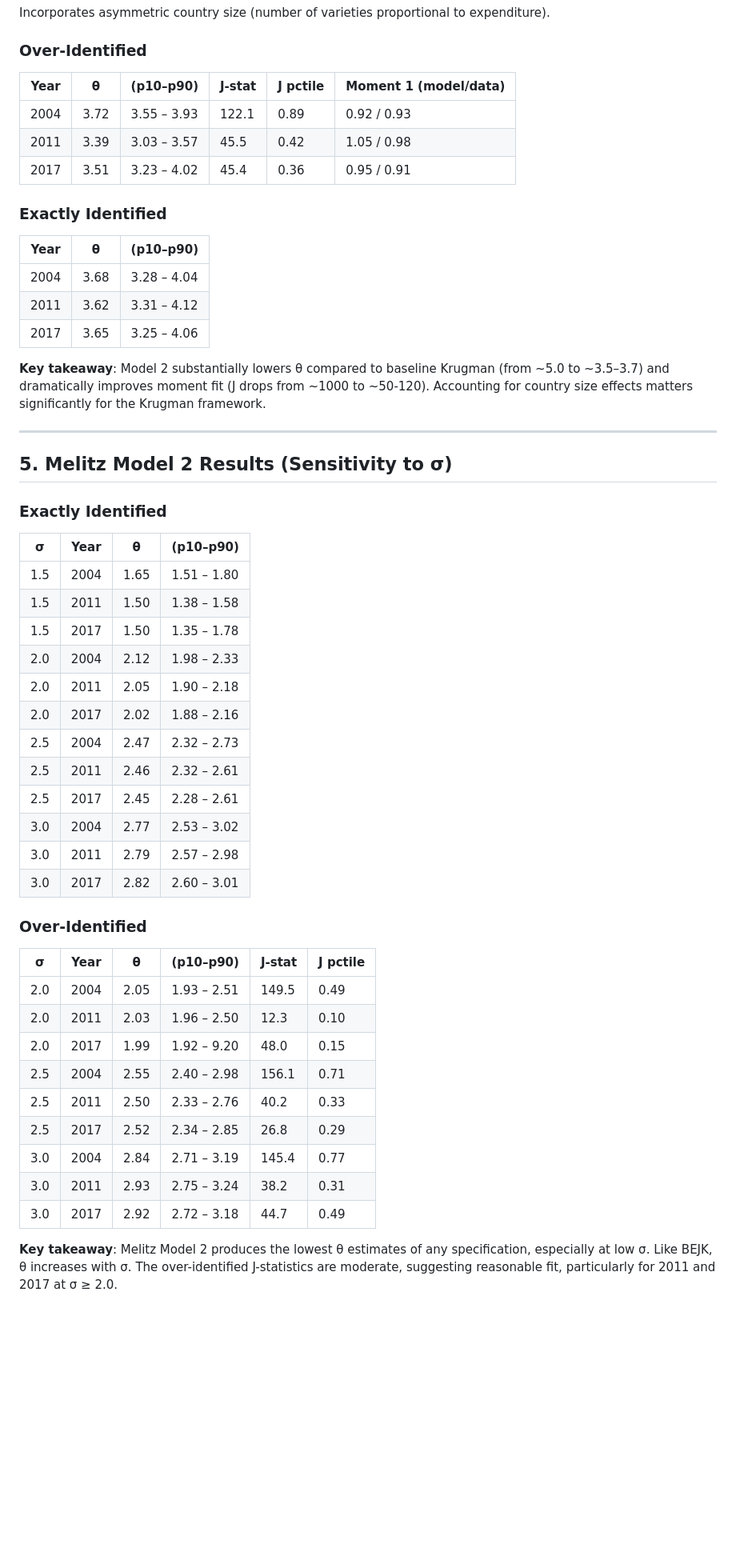
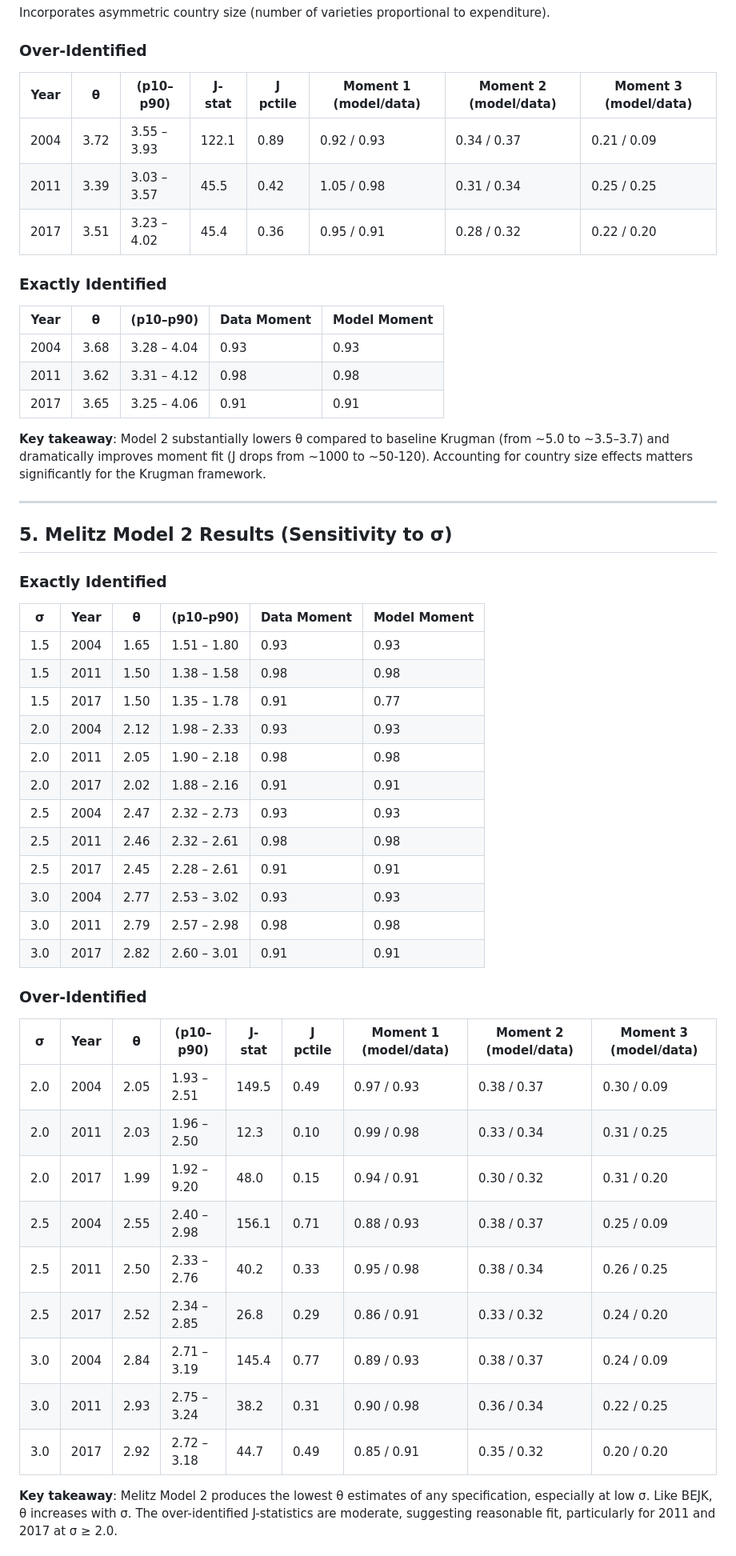
Before and after one commit to mwaugh0328/trade-models-trade-elasticities, a Markdown page: summary-results/estimation-results-summary.md, the part around the change. Shown at 80% size. GitHub-like rendering; blank space fills up the shorter version.

Commit message:
fixed the model 2 tables

```diff
--- a/summary-results/estimation-results-summary.md
+++ b/summary-results/estimation-results-summary.md
@@ -96,19 +96,19 @@ Incorporates asymmetric country size (number of varieties proportional to expend
 
 ### Over-Identified
 
-| Year | θ | (p10–p90) | J-stat | J pctile | Moment 1 (model/data) |
-|------|-----|--------|--------|----------|----------------------|
-| 2004 | 3.72 | 3.55 – 3.93 | 122.1 | 0.89 | 0.92 / 0.93 |
-| 2011 | 3.39 | 3.03 – 3.57 | 45.5 | 0.42 | 1.05 / 0.98 |
-| 2017 | 3.51 | 3.23 – 4.02 | 45.4 | 0.36 | 0.95 / 0.91 |
+| Year | θ | (p10–p90) | J-stat | J pctile | Moment 1 (model/data) | Moment 2 (model/data) | Moment 3 (model/data) |
+|------|----|--------|--------|----------|----------------------|----------------------|----------------------|
+| 2004 | 3.72 | 3.55 – 3.93 | 122.1 | 0.89 | 0.92 / 0.93 | 0.34 / 0.37 | 0.21 / 0.09 |
+| 2011 | 3.39 | 3.03 – 3.57 | 45.5 | 0.42 | 1.05 / 0.98 | 0.31 / 0.34 | 0.25 / 0.25 |
+| 2017 | 3.51 | 3.23 – 4.02 | 45.4 | 0.36 | 0.95 / 0.91 | 0.28 / 0.32 | 0.22 / 0.20 |
 
 ### Exactly Identified
 
-| Year | θ | (p10–p90) |
-|------|-----|--------|
-| 2004 | 3.68 | 3.28 – 4.04 |
-| 2011 | 3.62 | 3.31 – 4.12 |
-| 2017 | 3.65 | 3.25 – 4.06 |
+| Year | θ | (p10–p90) | Data Moment | Model Moment |
+|------|-----|--------|-------------|--------------|
+| 2004 | 3.68 | 3.28 – 4.04 | 0.93 | 0.93 |
+| 2011 | 3.62 | 3.31 – 4.12 | 0.98 | 0.98 |
+| 2017 | 3.65 | 3.25 – 4.06 | 0.91 | 0.91 |
 
 **Key takeaway**: Model 2 substantially lowers θ compared to baseline Krugman (from ~5.0 to ~3.5–3.7) and dramatically improves moment fit (J drops from ~1000 to ~50-120). Accounting for country size effects matters significantly for the Krugman framework.
 
@@ -118,34 +118,34 @@ Incorporates asymmetric country size (number of varieties proportional to expend
 
 ### Exactly Identified
 
-| σ | Year | θ | (p10–p90) |
-|---|------|-----|--------|
-| 1.5 | 2004 | 1.65 | 1.51 – 1.80 |
-| 1.5 | 2011 | 1.50 | 1.38 – 1.58 |
-| 1.5 | 2017 | 1.50 | 1.35 – 1.78 |
-| 2.0 | 2004 | 2.12 | 1.98 – 2.33 |
-| 2.0 | 2011 | 2.05 | 1.90 – 2.18 |
-| 2.0 | 2017 | 2.02 | 1.88 – 2.16 |
-| 2.5 | 2004 | 2.47 | 2.32 – 2.73 |
-| 2.5 | 2011 | 2.46 | 2.32 – 2.61 |
-| 2.5 | 2017 | 2.45 | 2.28 – 2.61 |
-| 3.0 | 2004 | 2.77 | 2.53 – 3.02 |
-| 3.0 | 2011 | 2.79 | 2.57 – 2.98 |
-| 3.0 | 2017 | 2.82 | 2.60 – 3.01 |
+| σ | Year | θ | (p10–p90) | Data Moment | Model Moment |
+|---|------|----|--------|-------------|---------------|
+| 1.5 | 2004 | 1.65 | 1.51 – 1.80 | 0.93 | 0.93 |
+| 1.5 | 2011 | 1.50 | 1.38 – 1.58 | 0.98 | 0.98 |
+| 1.5 | 2017 | 1.50 | 1.35 – 1.78 | 0.91 | 0.77 |
+| 2.0 | 2004 | 2.12 | 1.98 – 2.33 | 0.93 | 0.93 |
+| 2.0 | 2011 | 2.05 | 1.90 – 2.18 | 0.98 | 0.98 |
+| 2.0 | 2017 | 2.02 | 1.88 – 2.16 | 0.91 | 0.91 |
+| 2.5 | 2004 | 2.47 | 2.32 – 2.73 | 0.93 | 0.93 |
+| 2.5 | 2011 | 2.46 | 2.32 – 2.61 | 0.98 | 0.98 |
+| 2.5 | 2017 | 2.45 | 2.28 – 2.61 | 0.91 | 0.91 |
+| 3.0 | 2004 | 2.77 | 2.53 – 3.02 | 0.93 | 0.93 |
+| 3.0 | 2011 | 2.79 | 2.57 – 2.98 | 0.98 | 0.98 |
+| 3.0 | 2017 | 2.82 | 2.60 – 3.01 | 0.91 | 0.91 |
 
 ### Over-Identified
 
-| σ | Year | θ | (p10–p90) | J-stat | J pctile |
-|---|------|-----|--------|--------|----------|
-| 2.0 | 2004 | 2.05 | 1.93 – 2.51 | 149.5 | 0.49 |
-| 2.0 | 2011 | 2.03 | 1.96 – 2.50 | 12.3 | 0.10 |
-| 2.0 | 2017 | 1.99 | 1.92 – 9.20 | 48.0 | 0.15 |
-| 2.5 | 2004 | 2.55 | 2.40 – 2.98 | 156.1 | 0.71 |
-| 2.5 | 2011 | 2.50 | 2.33 – 2.76 | 40.2 | 0.33 |
-| 2.5 | 2017 | 2.52 | 2.34 – 2.85 | 26.8 | 0.29 |
-| 3.0 | 2004 | 2.84 | 2.71 – 3.19 | 145.4 | 0.77 |
-| 3.0 | 2011 | 2.93 | 2.75 – 3.24 | 38.2 | 0.31 |
-| 3.0 | 2017 | 2.92 | 2.72 – 3.18 | 44.7 | 0.49 |
+| σ | Year | θ | (p10–p90) | J-stat | J pctile | Moment 1 (model/data) | Moment 2 (model/data) | Moment 3 (model/data) |
+|---|------|----|--------|--------|----------|----------------------|----------------------|----------------------|
+| 2.0 | 2004 | 2.05 | 1.93 – 2.51 | 149.5 | 0.49 | 0.97 / 0.93 | 0.38 / 0.37 | 0.30 / 0.09 |
+| 2.0 | 2011 | 2.03 | 1.96 – 2.50 | 12.3 | 0.10 | 0.99 / 0.98 | 0.33 / 0.34 | 0.31 / 0.25 |
+| 2.0 | 2017 | 1.99 | 1.92 – 9.20 | 48.0 | 0.15 | 0.94 / 0.91 | 0.30 / 0.32 | 0.31 / 0.20 |
+| 2.5 | 2004 | 2.55 | 2.40 – 2.98 | 156.1 | 0.71 | 0.88 / 0.93 | 0.38 / 0.37 | 0.25 / 0.09 |
+| 2.5 | 2011 | 2.50 | 2.33 – 2.76 | 40.2 | 0.33 | 0.95 / 0.98 | 0.38 / 0.34 | 0.26 / 0.25 |
+| 2.5 | 2017 | 2.52 | 2.34 – 2.85 | 26.8 | 0.29 | 0.86 / 0.91 | 0.33 / 0.32 | 0.24 / 0.20 |
+| 3.0 | 2004 | 2.84 | 2.71 – 3.19 | 145.4 | 0.77 | 0.89 / 0.93 | 0.38 / 0.37 | 0.24 / 0.09 |
+| 3.0 | 2011 | 2.93 | 2.75 – 3.24 | 38.2 | 0.31 | 0.90 / 0.98 | 0.36 / 0.34 | 0.22 / 0.25 |
+| 3.0 | 2017 | 2.92 | 2.72 – 3.18 | 44.7 | 0.49 | 0.85 / 0.91 | 0.35 / 0.32 | 0.20 / 0.20 |
 
 **Key takeaway**: Melitz Model 2 produces the lowest θ estimates of any specification, especially at low σ. Like BEJK, θ increases with σ. The over-identified J-statistics are moderate, suggesting reasonable fit, particularly for 2011 and 2017 at σ ≥ 2.0.
 
```
